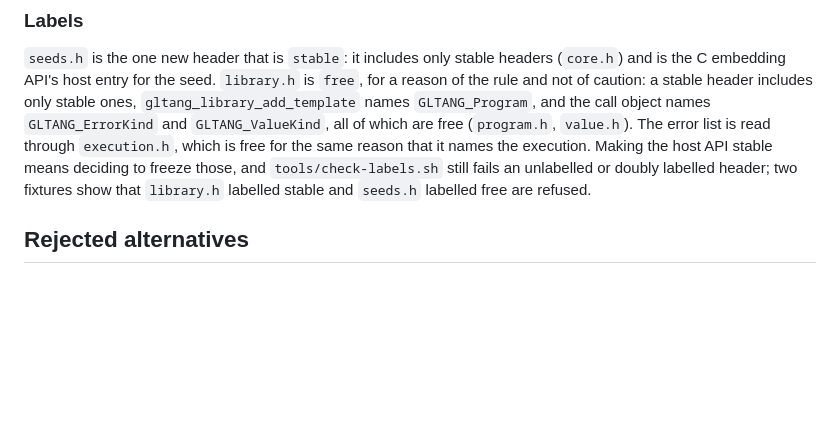
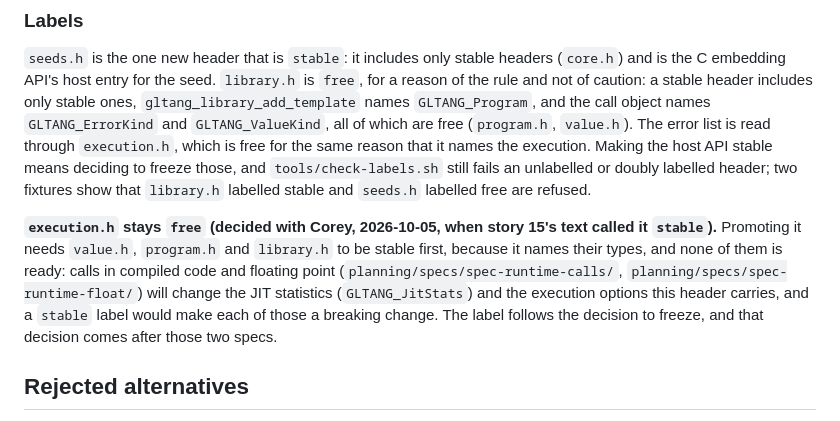
Before and after one commit to Ghoti-io/lang-tang, a Markdown page: documentation/design.md, the part around the change. Drawn GitHub-style; blank space fills up the shorter version.

Commit message:
Record why execution.h stays free and is not stable
Story 15 called the host API stable and execution.h is free. Corey decided it
stays free: promoting it needs value.h, program.h and library.h stable first,
and calls in compiled code and floating point will change the JIT statistics and
options it carries. The reason is now in design.md's Labels section.

```diff
--- a/documentation/design.md
+++ b/documentation/design.md
@@ -841,6 +841,16 @@ means deciding to freeze those, and `tools/check-labels.sh` still fails an
 unlabelled or doubly labelled header; two fixtures show that `library.h` labelled
 stable and `seeds.h` labelled free are refused.
 
+**`execution.h` stays `free` (decided with Corey, 2026-10-05, when story 15's
+text called it `stable`).** Promoting it needs `value.h`, `program.h` and
+`library.h` to be stable first, because it names their types, and none of them
+is ready: calls in compiled code and floating point
+(`planning/specs/spec-runtime-calls/`, `planning/specs/spec-runtime-float/`)
+will change the JIT statistics (`GLTANG_JitStats`) and the execution options
+this header carries, and a `stable` label would make each of those a breaking
+change. The label follows the decision to freeze, and that decision comes after
+those two specs.
+
 ## Rejected alternatives
 
 **Link ctang instead of porting its parser.** The spec forbids it and the
```
